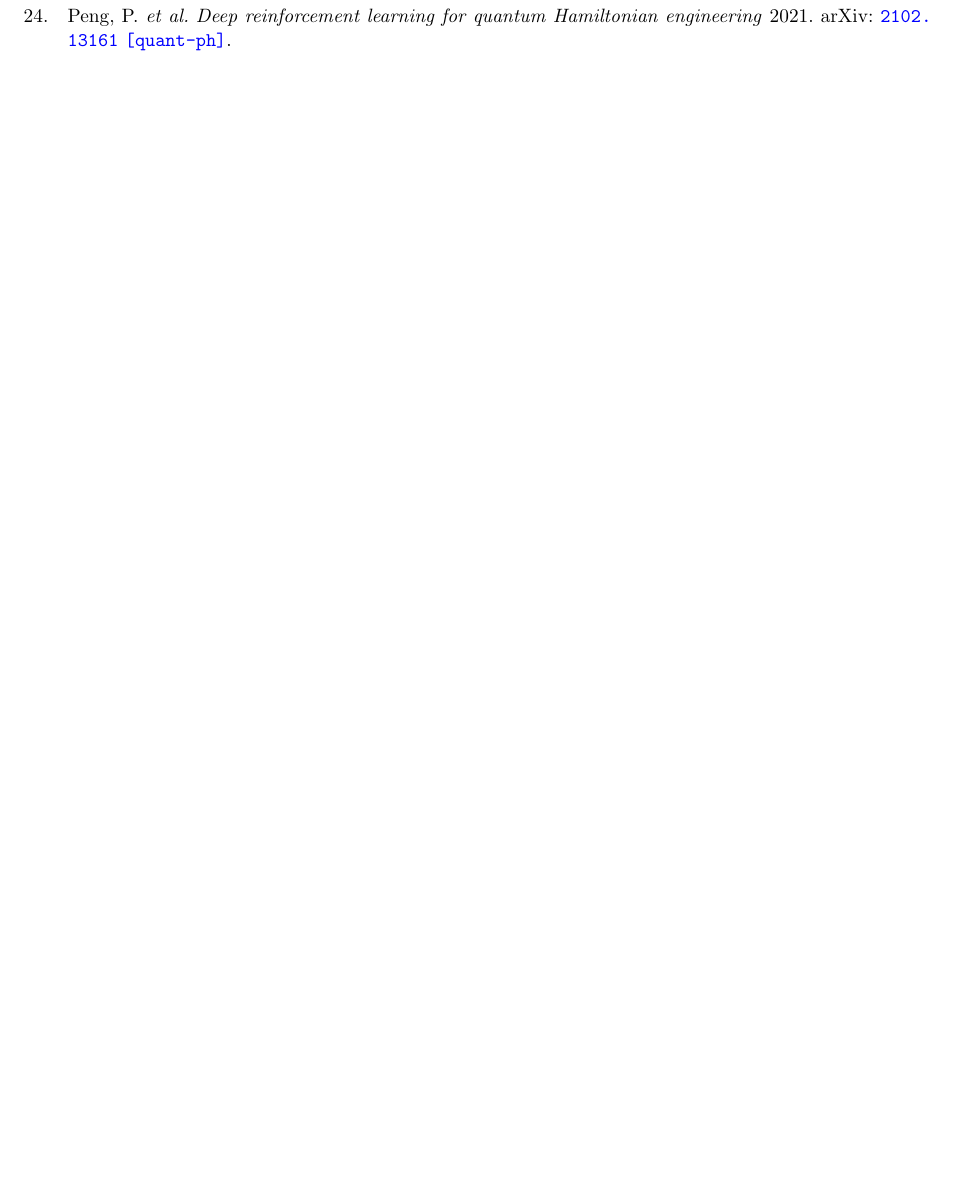
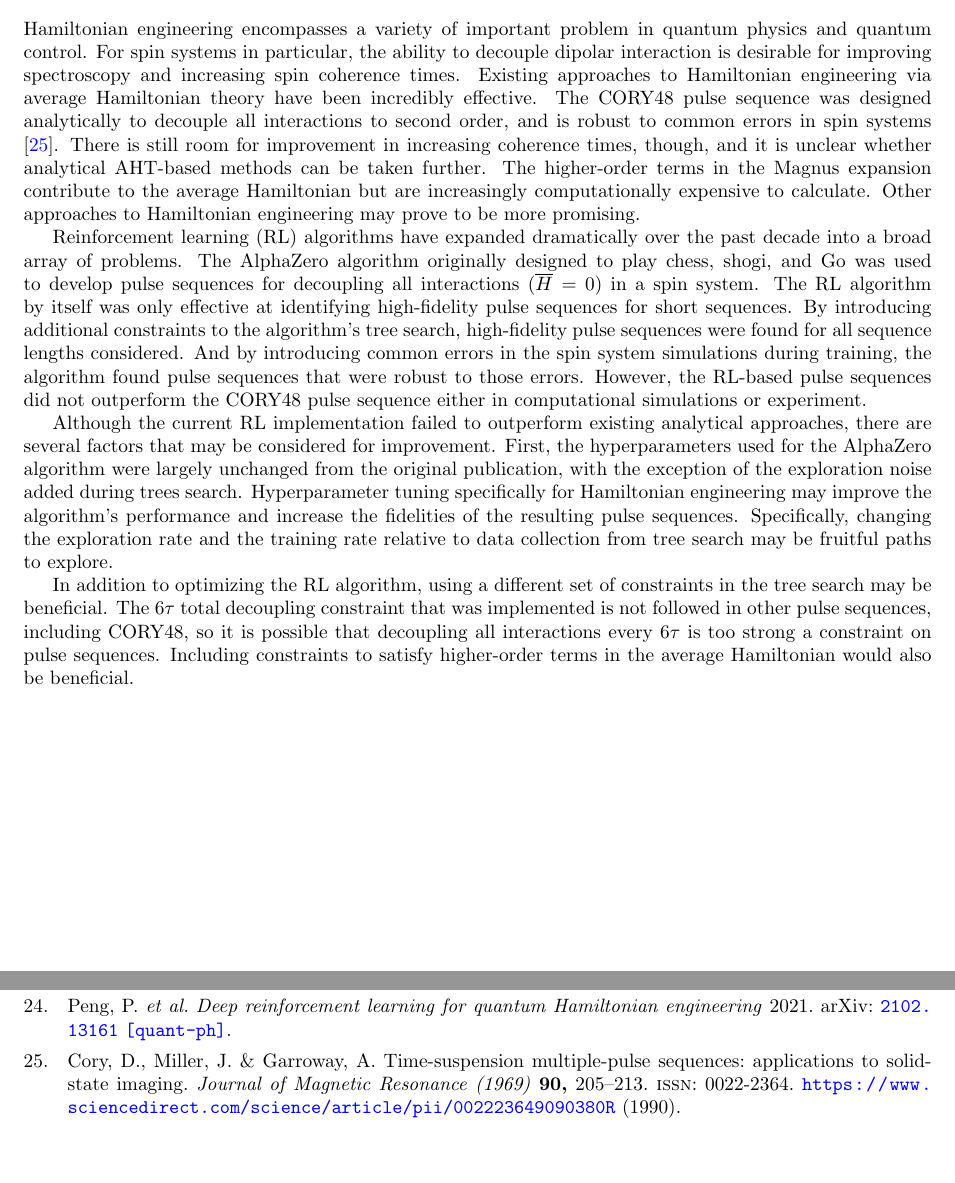
Before and after one commit to wjkaufman/physics_thesis, a LaTeX thesis (thesis.tex, which reads conclusion.tex): part of page 40 of 40 before the commit and two parts of pages 38 and 40 of 40 after it, the two joined at a grey line, cut at the place of the change, the shorter picture padded with empty space. Compiled offline with pdfLaTeX.

Commit message:
Add conclusion

```diff
--- a/conclusion.tex
+++ b/conclusion.tex
@@ -1,22 +1,20 @@
+%!TEX root=thesis.tex
 \chapter{Conclusion and Future Work}
 
-% Hamiltonian engineering is important problem
-% Existing methods in AHT have been taken to their limit in CORY48
-% Need to try different methods to make further improvements
+Hamiltonian engineering encompasses a variety of important problem in quantum physics and quantum control. For spin systems in particular, the ability to decouple dipolar interaction is desirable for improving spectroscopy and increasing spin coherence times.
+Existing approaches to Hamiltonian engineering via average Hamiltonian theory have been incredibly effective. The CORY48 pulse sequence was designed analytically to decouple all interactions to second order, and is robust to common errors in spin systems \cite{CORY1990205}. There is still room for improvement in increasing coherence times, though, and it is unclear whether analytical AHT-based methods can be taken further. The higher-order terms in the Magnus expansion contribute to the average Hamiltonian but are increasingly computationally expensive to calculate. Other approaches to Hamiltonian engineering may prove to be more promising.
 
-% RL is new tool for control problems
+Reinforcement learning (RL) algorithms have expanded dramatically over the past decade into a broad array of problems. The AlphaZero algorithm originally designed to play chess, shogi, and Go was used to develop pulse sequences for decoupling all interactions ($\overline{H} = 0$) in a spin system. The RL algorithm by itself was only effective at identifying high-fidelity pulse sequences for short sequences. By introducing additional constraints to the algorithm's tree search, high-fidelity pulse sequences were found for all sequence lengths considered. And by introducing common errors in the spin system simulations during training, the algorithm found pulse sequences that were robust to those errors. However, the RL-based pulse sequences did not outperform the CORY48 pulse sequence either in computational simulations or experiment.
 
-% RL-based pulse sequences work, but aren't state-of-the-art yet
-% TODO what's going on?
+% TODO talk about this somewhere?
 % sparsity of rewards (only at end of episode, so doesn't get immediate feedback)
 % discontinuous reward landscape, sparsity of high rewards (most pulse sequences suck, even when constrained with AHT0)
 
+Although the current RL implementation failed to outperform existing analytical approaches, there are several factors that may be considered for improvement.
+First, the hyperparameters used for the AlphaZero algorithm were largely unchanged from the original publication, with the exception of the exploration noise added during trees search. Hyperparameter tuning specifically for Hamiltonian engineering may improve the algorithm's performance and increase the fidelities of the resulting pulse sequences. Specifically, changing the exploration rate and the training rate relative to data collection from tree search may be fruitful paths to explore.
 
+In addition to optimizing the RL algorithm, using a different set of constraints in the tree search may be beneficial. The $6\tau$ total decoupling constraint that was implemented is not followed in other pulse sequences, including CORY48, so it is possible that decoupling all interactions every $6\tau$ is too strong a constraint on pulse sequences. Including constraints to satisfy higher-order terms in the average Hamiltonian would also be beneficial.
 
-% next steps
-% tune algorithm further (still basically out-of-the-box)
-% run for longer, algorithm may just be incredibly computationally intensive?
-% think about smarter constraints to tree search
 % TODO there's still the policy function, basically unexplored
 % could be interesting to see what actions it thinks are useful,
 % and see if it reverse-engineers AHT...
```
